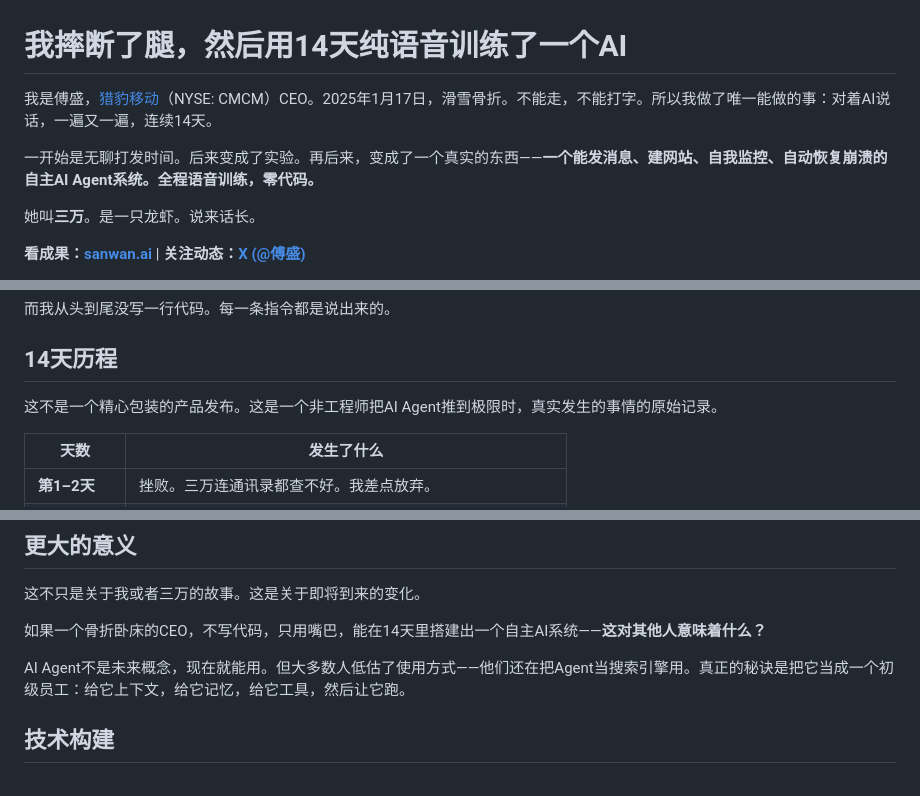
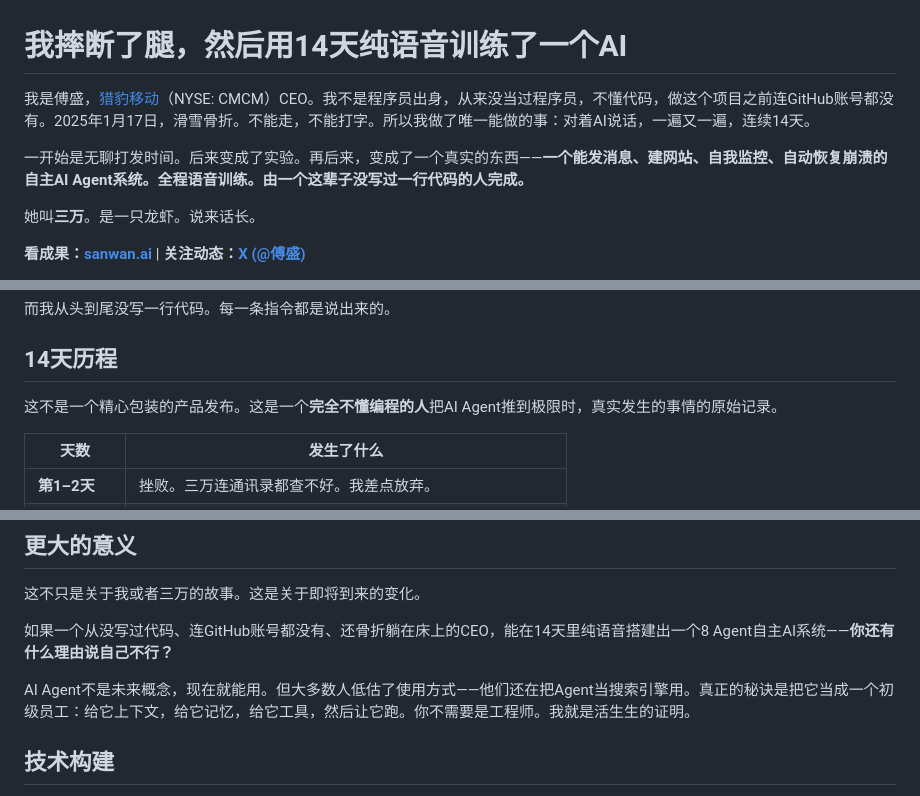
Before and after one commit to neofusheng/sanwan, a Markdown page: README_CN.md, 3 parts joined by grey strips. Drawn GitHub-style.

```diff
--- a/README_CN.md
+++ b/README_CN.md
@@ -1,8 +1,8 @@
 # 我摔断了腿，然后用14天纯语音训练了一个AI
 
-我是傅盛，[猎豹移动](https://www.cmcm.com)（NYSE: CMCM）CEO。2025年1月17日，滑雪骨折。不能走，不能打字。所以我做了唯一能做的事：对着AI说话，一遍又一遍，连续14天。
+我是傅盛，[猎豹移动](https://www.cmcm.com)（NYSE: CMCM）CEO。我不是程序员出身，从来没当过程序员，不懂代码，做这个项目之前连GitHub账号都没有。2025年1月17日，滑雪骨折。不能走，不能打字。所以我做了唯一能做的事：对着AI说话，一遍又一遍，连续14天。
 
-一开始是无聊打发时间。后来变成了实验。再后来，变成了一个真实的东西——**一个能发消息、建网站、自我监控、自动恢复崩溃的自主AI Agent系统。全程语音训练，零代码。**
+一开始是无聊打发时间。后来变成了实验。再后来，变成了一个真实的东西——**一个能发消息、建网站、自我监控、自动恢复崩溃的自主AI Agent系统。全程语音训练。由一个这辈子没写过一行代码的人完成。**
 
 她叫**三万**。是一只龙虾。说来话长。
 
@@ -28,7 +28,7 @@
 
 ## 14天历程
 
-这不是一个精心包装的产品发布。这是一个非工程师把AI Agent推到极限时，真实发生的事情的原始记录。
+这不是一个精心包装的产品发布。这是一个**完全不懂编程的人**把AI Agent推到极限时，真实发生的事情的原始记录。
 
 | 天数 | 发生了什么 |
 |------|-----------|
@@ -74,9 +74,9 @@
 
 这不只是关于我或者三万的故事。这是关于即将到来的变化。
 
-如果一个骨折卧床的CEO，不写代码，只用嘴巴，能在14天里搭建出一个自主AI系统——**这对其他人意味着什么？**
+如果一个从没写过代码、连GitHub账号都没有、还骨折躺在床上的CEO，能在14天里纯语音搭建出一个8 Agent自主AI系统——**你还有什么理由说自己不行？**
 
-AI Agent不是未来概念，现在就能用。但大多数人低估了使用方式——他们还在把Agent当搜索引擎用。真正的秘诀是把它当成一个初级员工：给它上下文，给它记忆，给它工具，然后让它跑。
+AI Agent不是未来概念，现在就能用。但大多数人低估了使用方式——他们还在把Agent当搜索引擎用。真正的秘诀是把它当成一个初级员工：给它上下文，给它记忆，给它工具，然后让它跑。你不需要是工程师。我就是活生生的证明。
 
 ## 技术构建
 
```
Also changed, not shown: other parts of README_CN.md (+1 -1 lines), README.md (+6 -6 lines).
